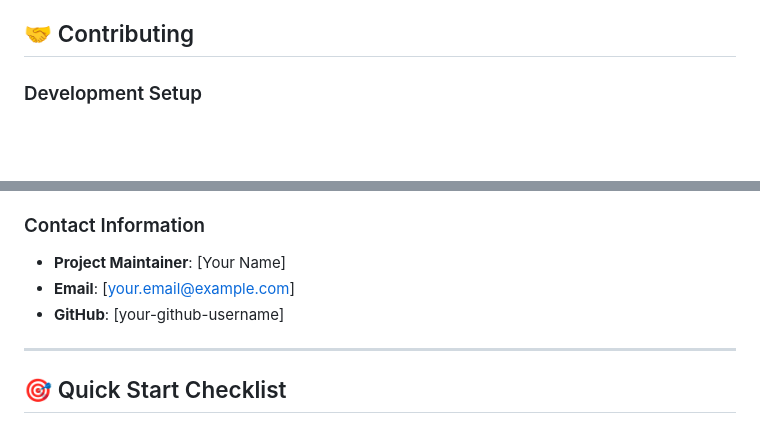
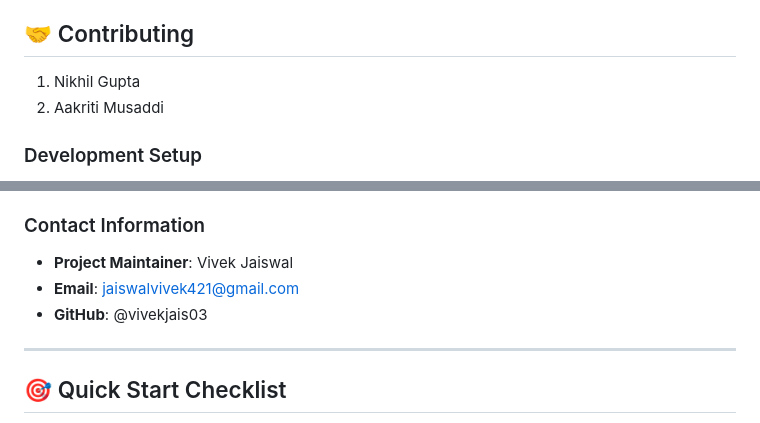
Before and after one commit to vivekjais03/diabetes-foot-ulcer, a Markdown page: README.md, 2 parts joined by grey strips. Rendered like a GitHub page; blank space fills up the shorter version.

```diff
--- a/README.md
+++ b/README.md
@@ -245,6 +245,8 @@ Edit the `get_remedies()` method in `enhanced_model.py` to add:
 - **Risk Assessment**: Predictive analytics for ulcer development
 
 ## 🤝 Contributing
+1. Nikhil Gupta
+2. Aakriti Musaddi
 
 ### Development Setup
 1. Fork the repository
@@ -270,9 +272,9 @@ This project is licensed under the MIT License - see the LICENSE file for detail
 - **Community**: Join our discussion forum
 
 ### Contact Information
-- **Project Maintainer**: [Your Name]
-- **Email**: [your.email@example.com]
-- **GitHub**: [your-github-username]
+- **Project Maintainer**: Vivek Jaiswal
+- **Email**: jaiswalvivek421@gmail.com
+- **GitHub**: @vivekjais03
 
 ---
 
```
